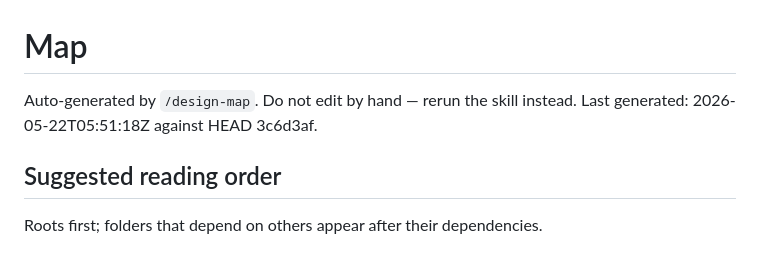
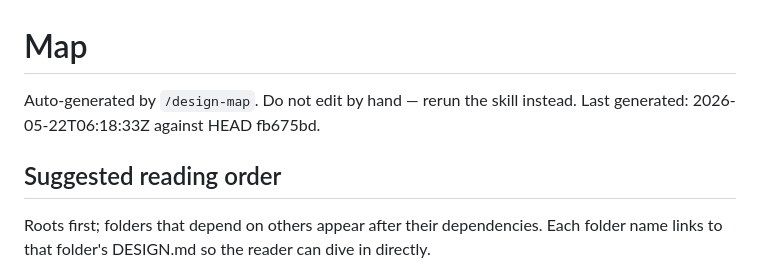
Before and after one commit to panyam/oneauth, a Markdown page: MAP.md, the part around one of its changes. GitHub-like rendering.

Commit message:
docs: refresh MAP.md with clickable DESIGN.md links

```diff
--- a/MAP.md
+++ b/MAP.md
@@ -1,9 +1,9 @@
 # Map
 
 Auto-generated by `/design-map`. Do not edit by hand — rerun the skill instead.
-Last generated: 2026-05-22T05:51:18Z against HEAD 3c6d3af.
+Last generated: 2026-05-22T06:18:33Z against HEAD fb675bd.
 
 ## Suggested reading order
 
-Roots first; folders that depend on others appear after their dependencies.
+Roots first; folders that depend on others appear after their dependencies. Each folder name links to that folder's DESIGN.md so the reader can dive in directly.
 
```
Also changed, not shown: other parts of MAP.md (+42 -42 lines).
